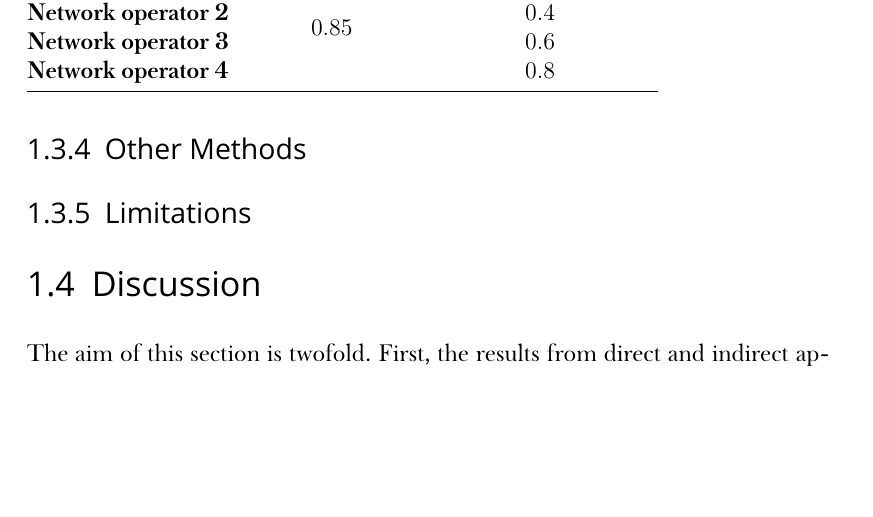
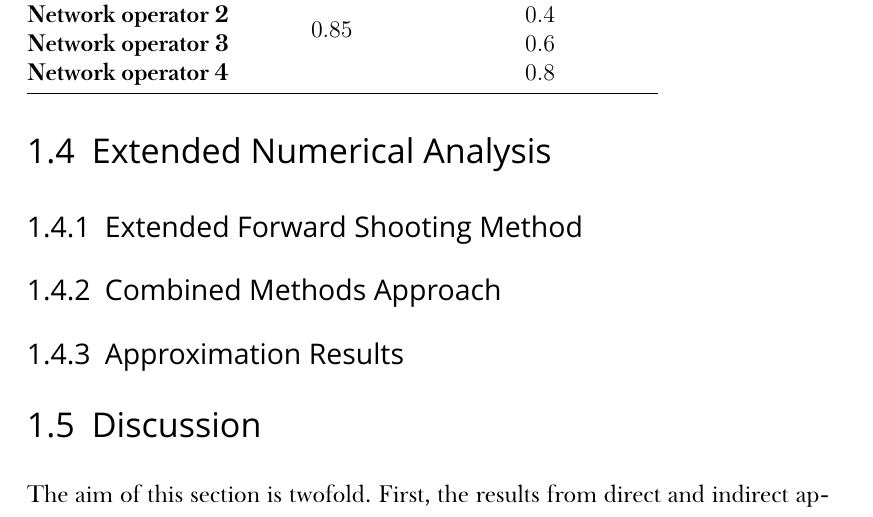
Before and after one commit to kubkon/Thesis, a LaTeX thesis (Thesis.tex, which reads Indirect/Indirect.tex): part of page 32 of 39, cut so that both start at the same text, the shorter picture padded with empty space. Compiled offline with XeLaTeX; a missing font is replaced by an installed copy or a similar font.

Commit message:
Create structure for extended algorithms.

```diff
--- a/Indirect/Indirect.tex
+++ b/Indirect/Indirect.tex
@@ -673,17 +673,27 @@ Note, however, that this does not prove that the algorithms will provide correct
   \label{fig:polynomial_projection_4_sufficiency_indirect}
 \end{figure}
 % subsection approximation_results (end)
+% section numerical_analysis_indirect (end)
 
-\subsection{Other Methods} % (fold)
-\label{sub:other_methods_indirect}
+\section{Extended Numerical Analysis} % (fold)
+\label{sec:extended_numerical_analysis_indirect}
 
-% subsection other_methods_indirect (end)
+\subsection{Extended Forward Shooting Method} % (fold)
+\label{sub:extended_forward_shooting_method_indirect}
 
-\subsection{Limitations} % (fold)
-\label{sub:limitations_indirect}
+% subsection extended_forward_shooting_method_indirect (end)
 
-% subsection limitations (end)
-% section numerical_analysis_indirect (end)
+\subsection{Combined Methods Approach} % (fold)
+\label{sub:combined_methods_approach_indirect}
+
+% subsection combined_methods_approach_indirect (end)
+
+\subsection{Approximation Results} % (fold)
+\label{sub:approximation_results_indirect}
+
+% subsection approximation_results_indirect (end)
+
+% section extended_numerical_analysis_indirect (end)
 
 \section{Discussion} % (fold)
 \label{sec:discussion_indirect}
```
